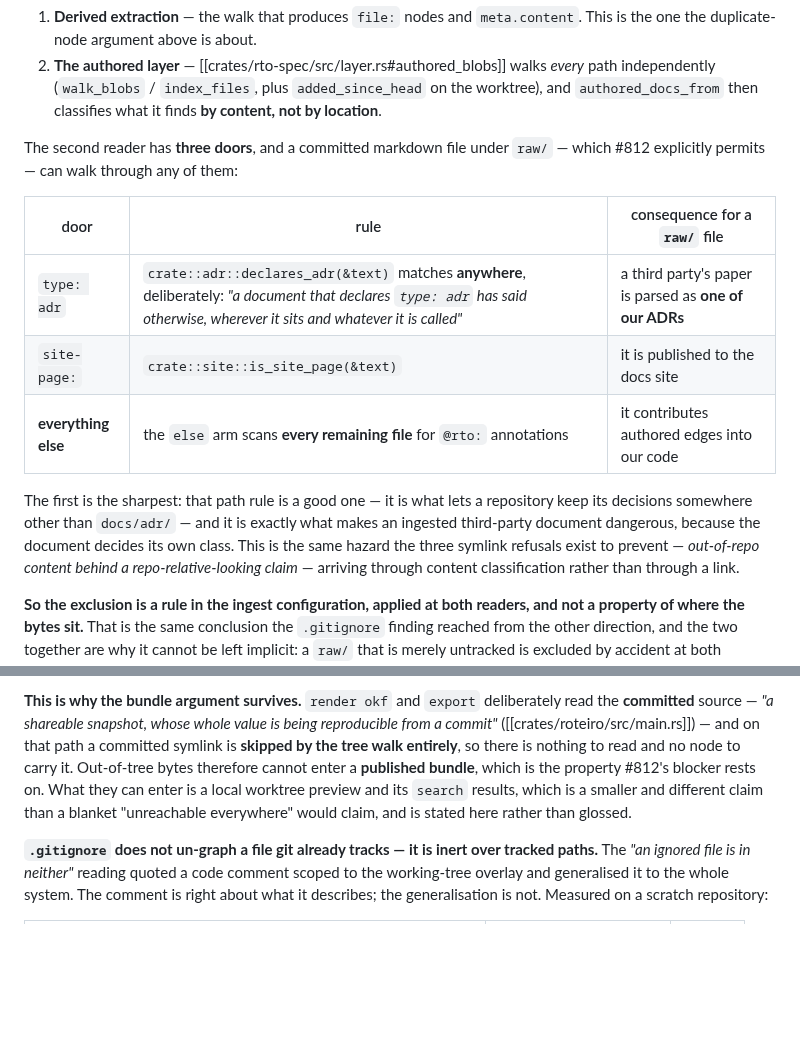
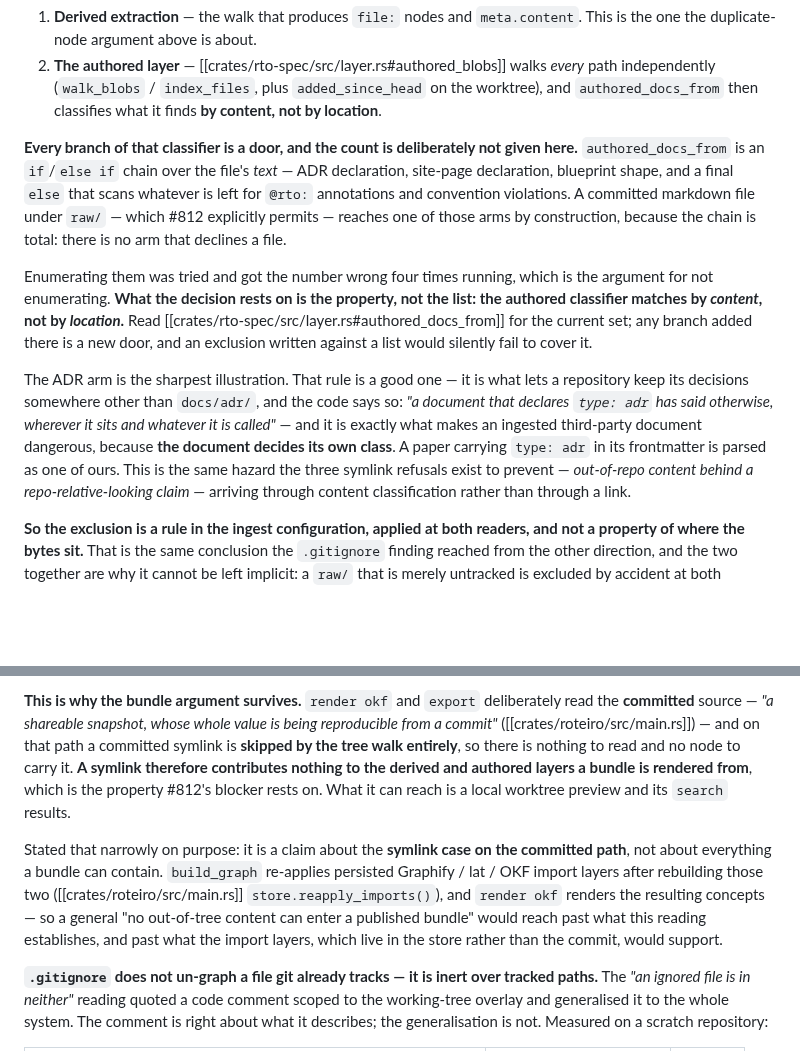
Before and after one commit to OffeneDatenmodellierung/Roteiro, a Markdown page: docs/adr/0026-research-knowledge-layer.md, 2 parts joined by grey strips. Drawn GitHub-style; blank space fills up the shorter version.

Commit message:
docs(adr): stop enumerating the classifier's branches; narrow a bundle claim
No version bump, per the consolidated precedent.

1. The "three doors" list was missing `is_blueprint` (layer.rs:268), which
   sits between site-page detection and the annotation arm — and the final
   `else` does two things, annotations AND conventions. That is the fourth
   time an enumeration in this document has been wrong.

   So the sentence no longer counts. `authored_docs_from` is an if/else-if
   chain over the file's TEXT and the chain is total — no arm declines a
   file — so every branch is a door and a new branch is a new door. The
   decision rests on the property, not the list: the authored classifier
   matches by CONTENT, not by LOCATION. `layer.rs` is cited as the
   enumeration. An exclusion written against a list would silently fail to
   cover whatever is added next; one written against the property cannot.

2. "Out-of-tree bytes cannot enter a published bundle" rested only on the
   committed-source symlink case. `build_graph` re-applies persisted
   Graphify/lat/OKF import layers after rebuilding the derived and
   authored graph, and `render okf` renders the result — those live in the
   store, not the commit. Narrowed to what the reading establishes: a
   symlink contributes nothing to the derived and authored layers a bundle
   is rendered from.

Docs only. `roteiro check`: 0 violations, 385 links ok.

Co-authored-by: omnigent <noreply@omnigent.ai>

```diff
--- a/docs/adr/0026-research-knowledge-layer.md
+++ b/docs/adr/0026-research-knowledge-layer.md
@@ -464,19 +464,27 @@ readers of committed blobs**, and `raw/` must be excluded from both:
    `added_since_head` on the worktree), and `authored_docs_from` then classifies
    what it finds **by content, not by location**.
 
-The second reader has **three doors**, and a committed markdown file under `raw/`
-— which #812 explicitly permits — can walk through any of them:
+**Every branch of that classifier is a door, and the count is deliberately not
+given here.** `authored_docs_from` is an `if`/`else if` chain over the file's
+*text* — ADR declaration, site-page declaration, blueprint shape, and a final
+`else` that scans whatever is left for `@rto:` annotations and convention
+violations. A committed markdown file under `raw/` — which #812 explicitly
+permits — reaches one of those arms by construction, because the chain is total:
+there is no arm that declines a file.
 
-| door | rule | consequence for a `raw/` file |
-|---|---|---|
-| `type: adr` | `crate::adr::declares_adr(&text)` matches **anywhere**, deliberately: *"a document that declares `type: adr` has said otherwise, wherever it sits and whatever it is called"* | a third party's paper is parsed as **one of our ADRs** |
-| `site-page:` | `crate::site::is_site_page(&text)` | it is published to the docs site |
-| **everything else** | the `else` arm scans **every remaining file** for `@rto:` annotations | it contributes authored edges into our code |
+Enumerating them was tried and got the number wrong four times running, which is
+the argument for not enumerating. **What the decision rests on is the property,
+not the list: the authored classifier matches by *content*, not by *location*.**
+Read [[crates/rto-spec/src/layer.rs#authored_docs_from]] for the current set; any
+branch added there is a new door, and an exclusion written against a list would
+silently fail to cover it.
 
-The first is the sharpest: that path rule is a good one — it is what lets a
-repository keep its decisions somewhere other than `docs/adr/` — and it is
-exactly what makes an ingested third-party document dangerous, because the
-document decides its own class. This is the same hazard the three symlink
+The ADR arm is the sharpest illustration. That rule is a good one — it is what
+lets a repository keep its decisions somewhere other than `docs/adr/`, and the
+code says so: *"a document that declares `type: adr` has said otherwise, wherever
+it sits and whatever it is called"* — and it is exactly what makes an ingested
+third-party document dangerous, because **the document decides its own class**.
+A paper carrying `type: adr` in its frontmatter is parsed as one of ours. This is the same hazard the three symlink
 refusals exist to prevent — *out-of-repo content behind a repo-relative-looking
 claim* — arriving through content classification rather than through a link.
 
@@ -547,11 +555,18 @@ deliberately read the **committed** source — *"a shareable snapshot, whose who
 value is being reproducible from a commit"*
 ([[crates/roteiro/src/main.rs]]) — and on that path a committed symlink is
 **skipped by the tree walk entirely**, so there is nothing to read and no node to
-carry it. Out-of-tree bytes therefore cannot enter a **published bundle**, which is
-the property #812's blocker rests on. What they can enter is a local worktree
-preview and its `search` results, which is a smaller and different claim than
-a blanket "unreachable everywhere" would claim, and is stated here rather than
-glossed.
+carry it. **A symlink therefore contributes nothing to the derived and authored
+layers a bundle is rendered from**, which is the property #812's blocker rests
+on. What it can reach is a local worktree preview and its `search` results.
+
+Stated that narrowly on purpose: it is a claim about the **symlink case on the
+committed path**, not about everything a bundle can contain. `build_graph`
+re-applies persisted Graphify / lat / OKF import layers after rebuilding those
+two ([[crates/roteiro/src/main.rs]] `store.reapply_imports()`), and `render okf`
+renders the resulting concepts — so a general "no out-of-tree content can enter a
+published bundle" would reach past what this reading establishes, and past what
+the import layers, which live in the store rather than the commit, would
+support.
 
 **`.gitignore` does not un-graph a file git already tracks — it is inert over
 tracked paths.** The *"an ignored file is in neither"* reading quoted a code comment
```
